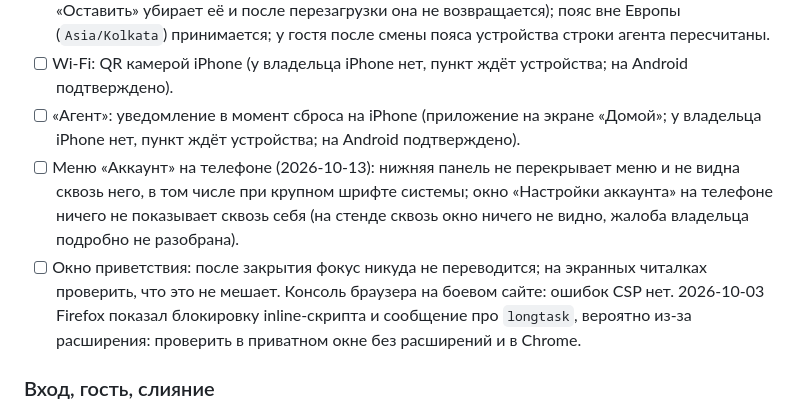
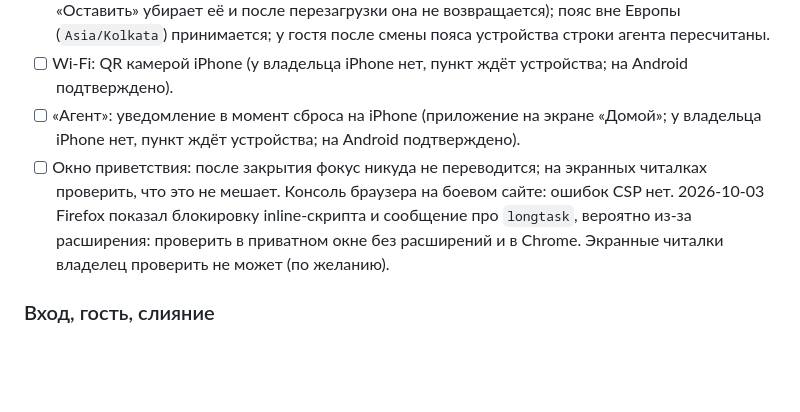
Before and after one commit to Anelmeriagit/PersonalHelper, a Markdown page: notes/CHECKLIST.md, the part around the change. GitHub-like rendering; blank space fills up the shorter version.

Commit message:
checklist-part-10
Notes: account menu verified

```diff
--- a/notes/CHECKLIST.md
+++ b/notes/CHECKLIST.md
@@ -10,8 +10,7 @@
 - [ ] «Настройки аккаунта» на боевом сайте: окно открывается без «Нет связи с сервером»; «Часовой пояс» сохраняется («Сохранено ✓»), подзаголовки «Напоминаний» и «Агента» показывают пояс; при смене на Берлин строка агента «10:00» становится 09:00, «через … мин» прежнее; если пояс устройства отличается от пояса аккаунта, под шапкой подсказка («Сменить» меняет пояс, «Оставить» убирает её и после перезагрузки она не возвращается); пояс вне Европы (`Asia/Kolkata`) принимается; у гостя после смены пояса устройства строки агента пересчитаны.
 - [ ] Wi-Fi: QR камерой iPhone (у владельца iPhone нет, пункт ждёт устройства; на Android подтверждено).
 - [ ] «Агент»: уведомление в момент сброса на iPhone (приложение на экране «Домой»; у владельца iPhone нет, пункт ждёт устройства; на Android подтверждено).
-- [ ] Меню «Аккаунт» на телефоне (2026-10-13): нижняя панель не перекрывает меню и не видна сквозь него, в том числе при крупном шрифте системы; окно «Настройки аккаунта» на телефоне ничего не показывает сквозь себя (на стенде сквозь окно ничего не видно, жалоба владельца подробно не разобрана).
-- [ ] Окно приветствия: после закрытия фокус никуда не переводится; на экранных читалках проверить, что это не мешает. Консоль браузера на боевом сайте: ошибок CSP нет. 2026-10-03 Firefox показал блокировку inline-скрипта и сообщение про `longtask`, вероятно из-за расширения: проверить в приватном окне без расширений и в Chrome.
+- [ ] Окно приветствия: после закрытия фокус никуда не переводится; на экранных читалках проверить, что это не мешает. Консоль браузера на боевом сайте: ошибок CSP нет. 2026-10-03 Firefox показал блокировку inline-скрипта и сообщение про `longtask`, вероятно из-за расширения: проверить в приватном окне без расширений и в Chrome. Экранные читалки владелец проверить не может (по желанию).
 
 ### Вход, гость, слияние
 - [ ] iPhone (Safari): после возврата от Google первая страница показывает вход, данные подтягиваются без перезагрузки (сессионная cookie `SameSite=Strict`; на компьютере и Android подтверждено). У владельца iPhone нет, пункт ждёт устройства; если вход не держится, `cb_session` в `makeCookie` с `Lax` (решение владельца).
```
Also changed, not shown: PROJECT_NOTES.md (+1 -1 lines), notes/VERIFIED.md (+1 -0 lines).
